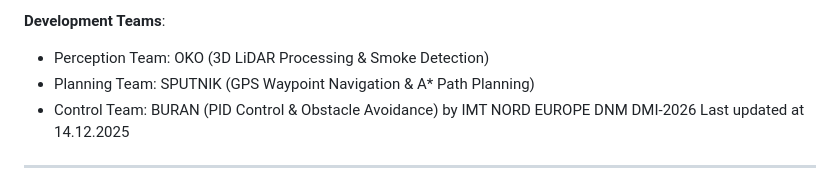
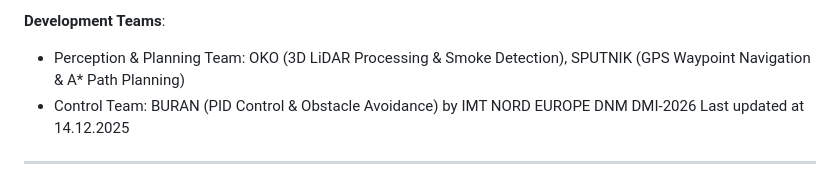
Before and after one commit to Erk732/uvautoboat, a Markdown page: README.md, the part around the change. Drawn GitHub-style.

Commit message:
docs: Consolidate development team descriptions in README

```diff
--- a/README.md
+++ b/README.md
@@ -1777,8 +1777,7 @@ Open an issue on [GitHub](https://github.com/Erk732/uvautoboat/issues) with:
 
 **Development Teams**:
 
-- Perception Team: OKO (3D LiDAR Processing & Smoke Detection)
-- Planning Team: SPUTNIK (GPS Waypoint Navigation & A* Path Planning)
+- Perception & Planning Team: OKO (3D LiDAR Processing & Smoke Detection), SPUTNIK (GPS Waypoint Navigation & A* Path Planning)
 - Control Team: BURAN (PID Control & Obstacle Avoidance)
 by IMT NORD EUROPE DNM DMI-2026
 Last updated at 14.12.2025
```
